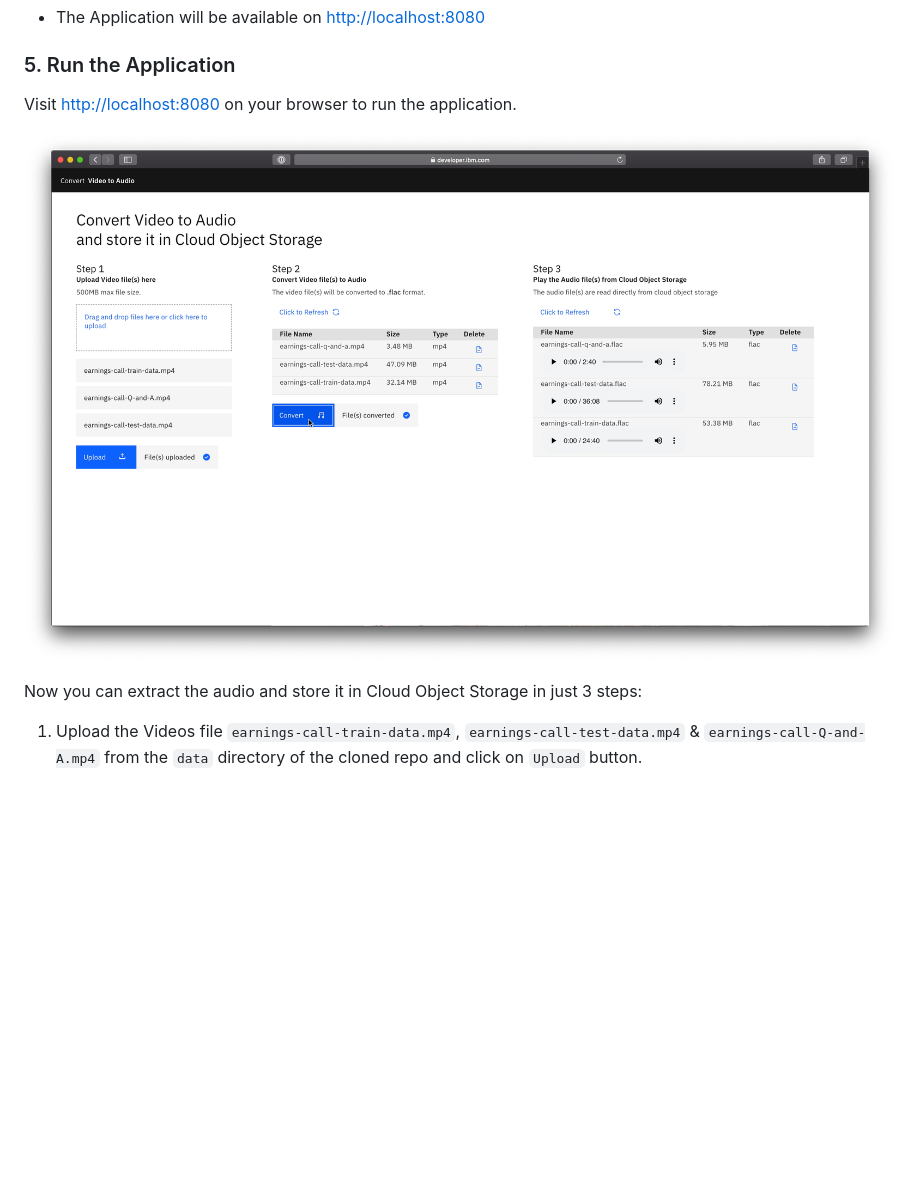
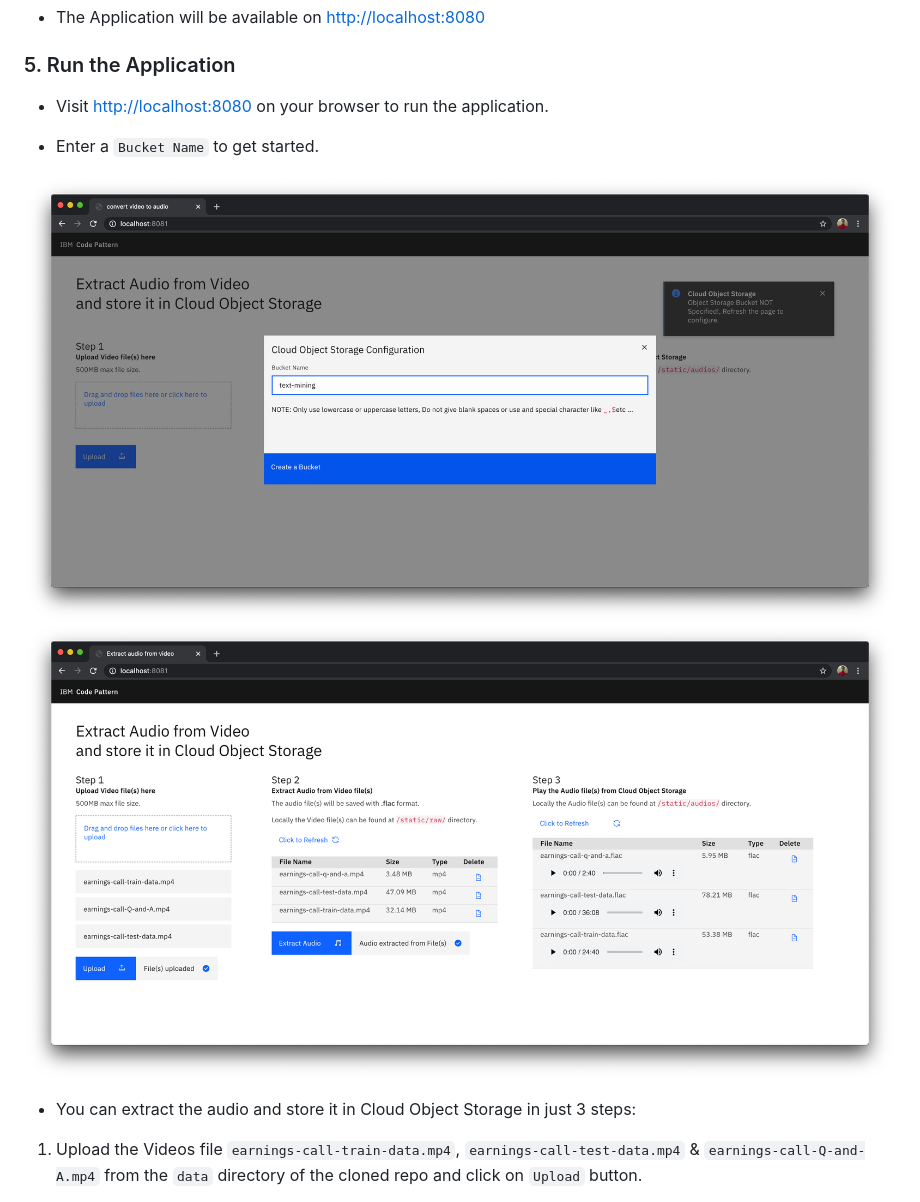
Before and after one commit to IBM/extract-audio-from-video, a Markdown page: README.md, the part around the change printed below. GitHub-like rendering; pictures changed too: doc/source/images/bucket-name.png (added), doc/source/images/sample-output.png; folded sections open; blank space fills up the shorter version.

```diff
--- a/README.md
+++ b/README.md
@@ -143,11 +143,14 @@ $ python app.py
 
 ### 5. Run the Application
 
-Visit  <http://localhost:8080> on your browser to run the application.
+- Visit  <http://localhost:8080> on your browser to run the application.
 
+- Enter a `Bucket Name` to get started.
+
+![bucket_name](doc/source/images/bucket-name.png)
 ![sample_output](doc/source/images/sample-output.png)
 
-Now you can extract the audio and store it in Cloud Object Storage in just 3 steps:
+- You can extract the audio and store it in Cloud Object Storage in just 3 steps:
 
 1. Upload the Videos file `earnings-call-train-data.mp4`, `earnings-call-test-data.mp4` & `earnings-call-Q-and-A.mp4` from the `data` directory of the cloned repo and click on `Upload` button.
 
```
Also changed, not shown: other parts of README.md (+36 -8 lines), wiki.md (+0 -1 lines), doc/source/images/troubleshooting.png (added), 5 other files.
